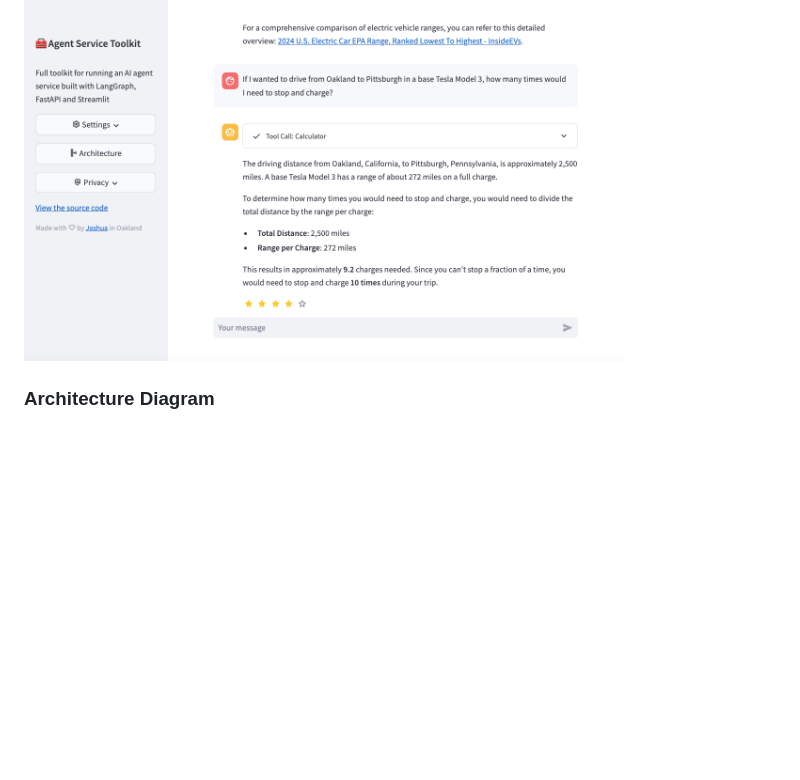
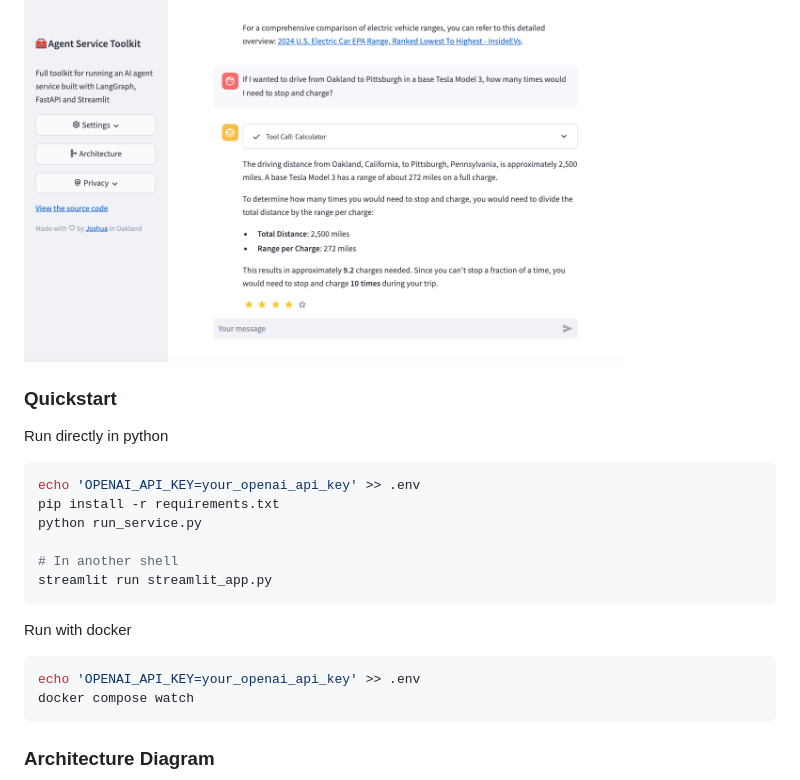
Before and after one commit to JoshuaC215/agent-service-toolkit, a Markdown page: README.md, the part around the change. Drawn GitHub-style; blank space fills up the shorter version.

Commit message:
Add quickstart to readme

````diff
--- a/README.md
+++ b/README.md
@@ -15,7 +15,25 @@ This project offers a template for you to easily build and run your own agents u
 
 <a href="https://agent-service-toolkit.streamlit.app/"><img src="media/app_screenshot.png" width="600"></a>
 
+### Quickstart
 
+Run directly in python
+
+```sh
+echo 'OPENAI_API_KEY=your_openai_api_key' >> .env
+pip install -r requirements.txt
+python run_service.py
+
+# In another shell
+streamlit run streamlit_app.py
+```
+
+Run with docker
+
+```sh
+echo 'OPENAI_API_KEY=your_openai_api_key' >> .env
+docker compose watch
+```
 
 ### Architecture Diagram
 
````
